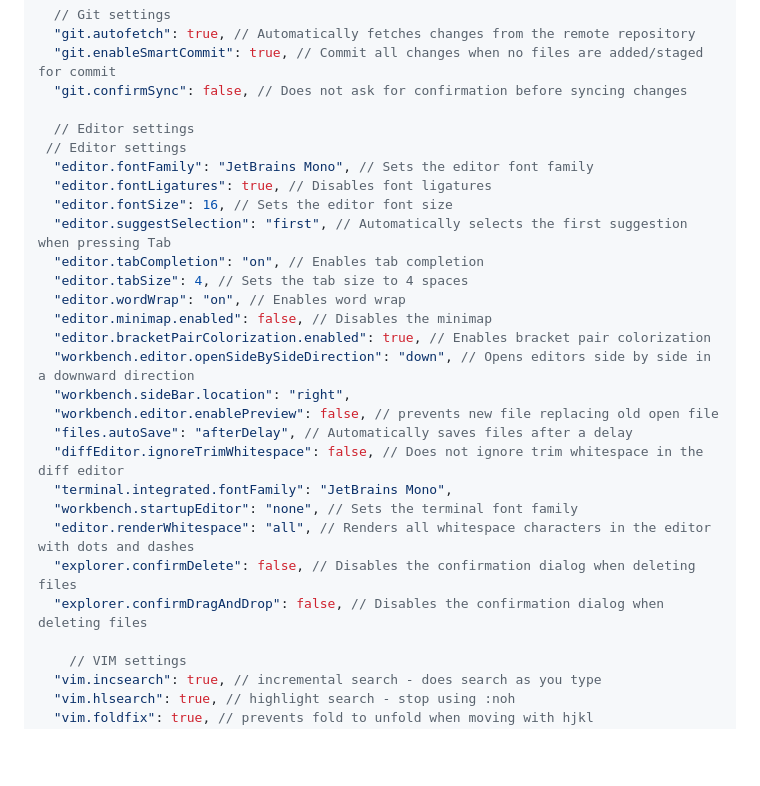
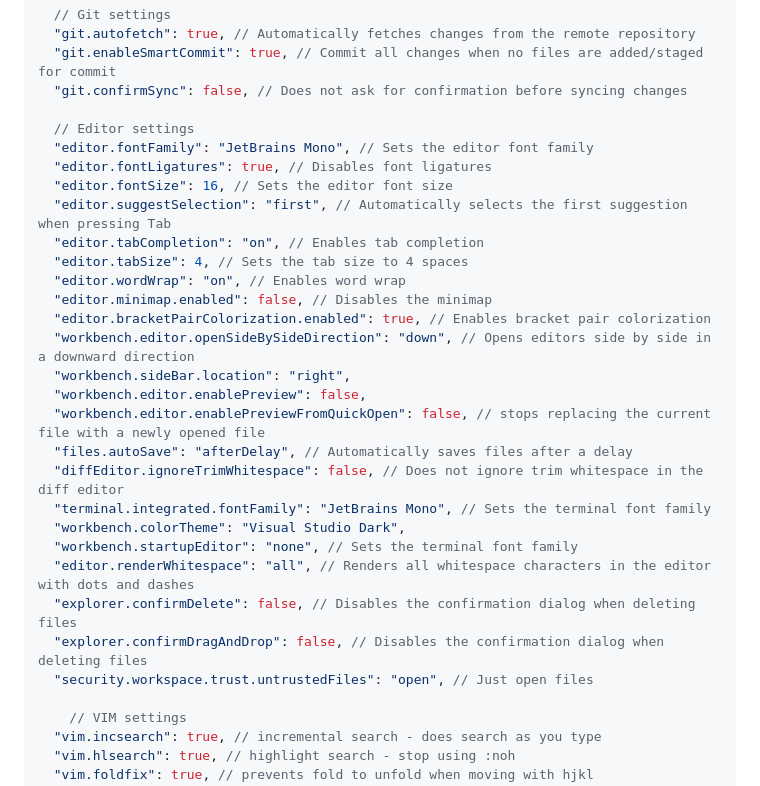
Before and after one commit to shamsch/docs, a Markdown page: md/vscode.md, the part around the change. GitHub-like rendering; blank space fills up the shorter version.

Commit message:
revert vscode.md

```diff
--- a/md/vscode.md
+++ b/md/vscode.md
@@ -88,7 +88,6 @@ This outlines list of useful shortcuts in VS Code, `settings.json`, and `keybind
   "git.confirmSync": false, // Does not ask for confirmation before syncing changes
 
   // Editor settings
- // Editor settings
   "editor.fontFamily": "JetBrains Mono", // Sets the editor font family
   "editor.fontLigatures": true, // Disables font ligatures
   "editor.fontSize": 16, // Sets the editor font size
@@ -100,14 +99,17 @@ This outlines list of useful shortcuts in VS Code, `settings.json`, and `keybind
   "editor.bracketPairColorization.enabled": true, // Enables bracket pair colorization
   "workbench.editor.openSideBySideDirection": "down", // Opens editors side by side in a downward direction
   "workbench.sideBar.location": "right",
-  "workbench.editor.enablePreview": false, // prevents new file replacing old open file
+  "workbench.editor.enablePreview": false,
+  "workbench.editor.enablePreviewFromQuickOpen": false, // stops replacing the current file with a newly opened file
   "files.autoSave": "afterDelay", // Automatically saves files after a delay
   "diffEditor.ignoreTrimWhitespace": false, // Does not ignore trim whitespace in the diff editor
-  "terminal.integrated.fontFamily": "JetBrains Mono",
+  "terminal.integrated.fontFamily": "JetBrains Mono", // Sets the terminal font family
+  "workbench.colorTheme": "Visual Studio Dark",
   "workbench.startupEditor": "none", // Sets the terminal font family
   "editor.renderWhitespace": "all", // Renders all whitespace characters in the editor with dots and dashes
   "explorer.confirmDelete": false, // Disables the confirmation dialog when deleting files
   "explorer.confirmDragAndDrop": false, // Disables the confirmation dialog when deleting files
+  "security.workspace.trust.untrustedFiles": "open", // Just open files
 
     // VIM settings
   "vim.incsearch": true, // incremental search - does search as you type
```
